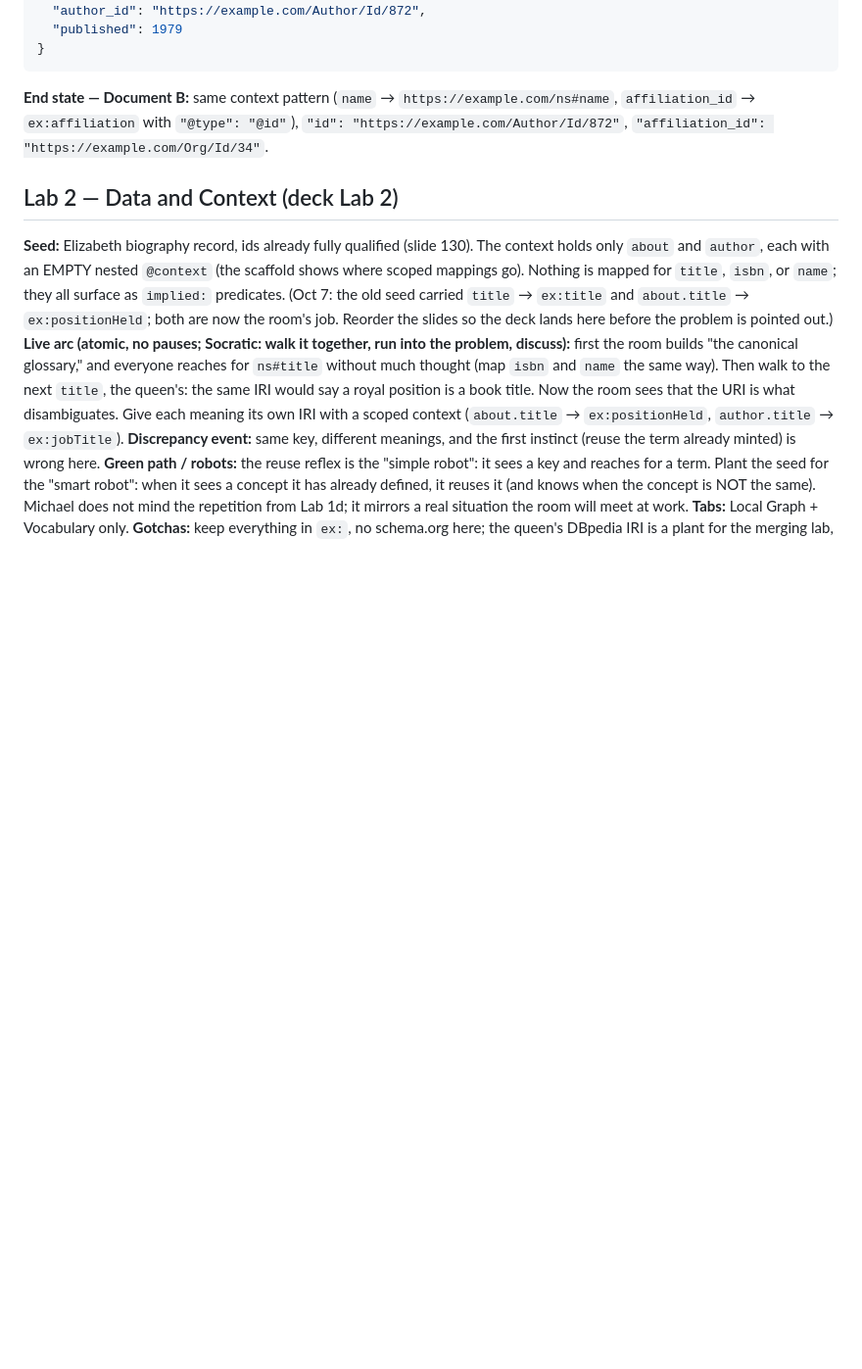
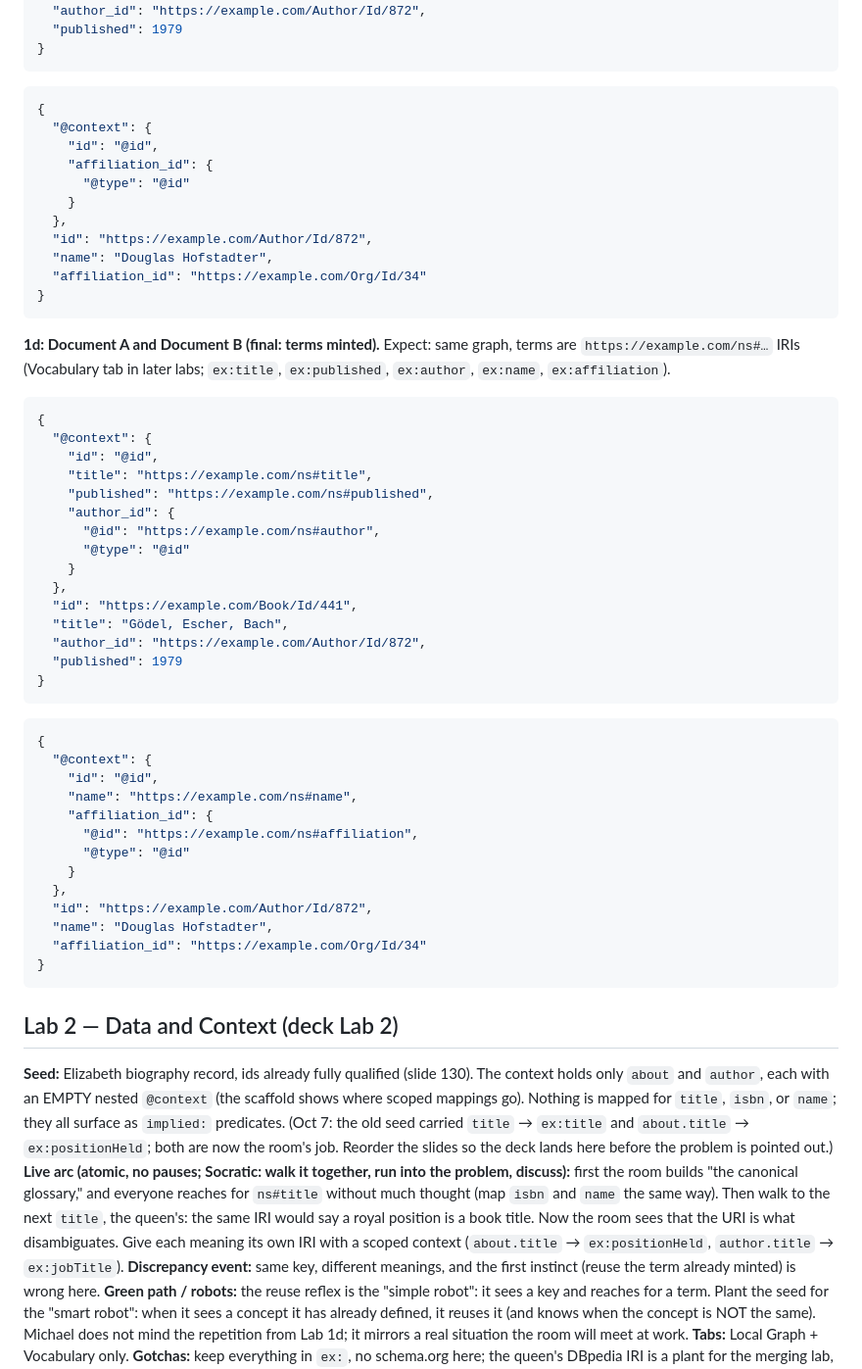
Before and after one commit to carducci/Semantic_notebook, a Markdown page: INSTRUCTOR_NOTES.md, the part around one of its changes. Shown at 98% size. Drawn GitHub-style; blank space fills up the shorter version.

````diff
--- a/INSTRUCTOR_NOTES.md
+++ b/INSTRUCTOR_NOTES.md
@@ -88,9 +108,54 @@ these IRIs.
   "published": 1979
 }
 ```
-**End state — Document B:** same context pattern (`name` →
-`https://example.com/ns#name`, `affiliation_id` → `ex:affiliation` with
-`"@type": "@id"`), `"id": "https://example.com/Author/Id/872"`, `"affiliation_id": "https://example.com/Org/Id/34"`.
+```json
+{
+  "@context": {
+    "id": "@id",
+    "affiliation_id": {
+      "@type": "@id"
+    }
+  },
+  "id": "https://example.com/Author/Id/872",
+  "name": "Douglas Hofstadter",
+  "affiliation_id": "https://example.com/Org/Id/34"
+}
+```
+**1d: Document A and Document B (final: terms minted).** Expect: same graph, terms are
+`https://example.com/ns#…` IRIs (Vocabulary tab in later labs; `ex:title`, `ex:published`,
+`ex:author`, `ex:name`, `ex:affiliation`).
+```json
+{
+  "@context": {
+    "id": "@id",
+    "title": "https://example.com/ns#title",
+    "published": "https://example.com/ns#published",
+    "author_id": {
+      "@id": "https://example.com/ns#author",
+      "@type": "@id"
+    }
+  },
+  "id": "https://example.com/Book/Id/441",
+  "title": "Gödel, Escher, Bach",
+  "author_id": "https://example.com/Author/Id/872",
+  "published": 1979
+}
+```
+```json
+{
+  "@context": {
+    "id": "@id",
+    "name": "https://example.com/ns#name",
+    "affiliation_id": {
+      "@id": "https://example.com/ns#affiliation",
+      "@type": "@id"
+    }
+  },
+  "id": "https://example.com/Author/Id/872",
+  "name": "Douglas Hofstadter",
+  "affiliation_id": "https://example.com/Org/Id/34"
+}
+```
 
 ## Lab 2 — Data and Context (deck Lab 2)
 
````
Also changed, not shown: other parts of INSTRUCTOR_NOTES.md (+54 -8 lines).
